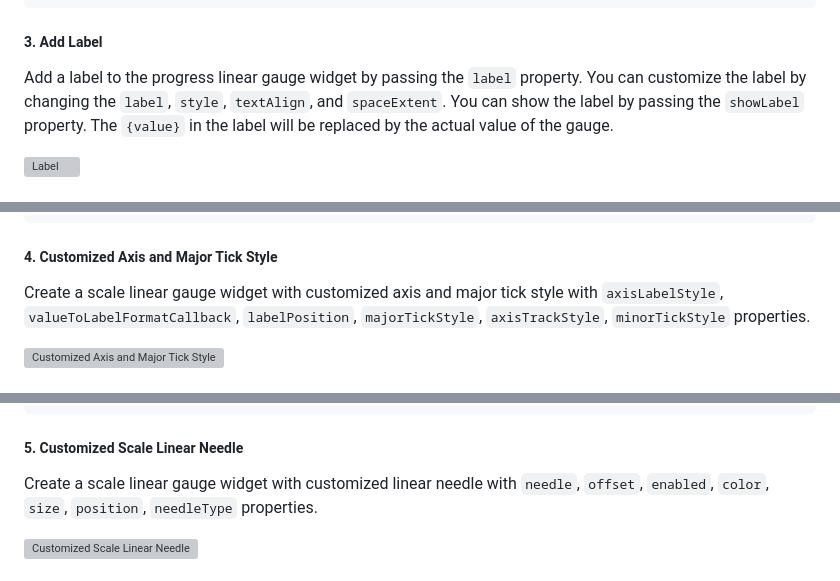
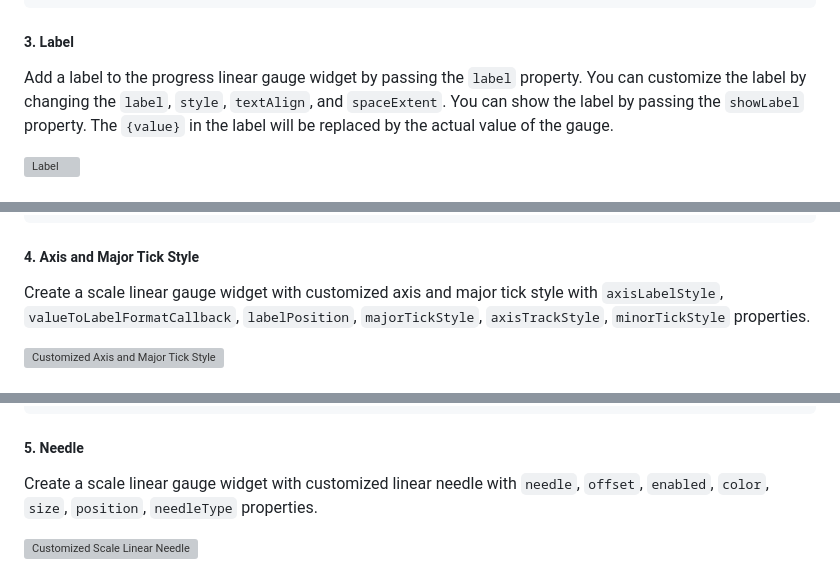
Before and after one commit to GirixCode/girix-code-gauge, a Markdown page: README.md, 3 parts joined by grey strips. Rendered like a GitHub page; grey boxes are pictures that could not be loaded.

````diff
--- a/README.md
+++ b/README.md
@@ -199,7 +199,7 @@ SizedBox(
 )
 ```
 
-##### **3. Add Label**
+##### **3. Label**
 
 Add a label to the progress linear gauge widget by passing the `label` property. You can customize the label by changing the `label`, `style`, `textAlign`, and `spaceExtent`. You can show the label by passing the `showLabel` property. The `{value}` in the label will be replaced by the actual value of the gauge.
 
@@ -381,7 +381,7 @@ GxScaleLinearGauge(
  )
 ```
 
-##### **4. Customized Axis and Major Tick Style**
+##### **4. Axis and Major Tick Style**
 
 Create a scale linear gauge widget with customized axis and major tick style with `axisLabelStyle`, `valueToLabelFormatCallback`, `labelPosition`, `majorTickStyle`, `axisTrackStyle`, `minorTickStyle` properties.
 
@@ -415,7 +415,7 @@ GxScaleLinearGauge(
 )
 ```
 
-##### **5. Customized Scale Linear Needle**
+##### **5. Needle**
 
 Create a scale linear gauge widget with customized linear needle with `needle`, `offset`, `enabled`, `color`, `size`, `position`, `needleType` properties.
 
````
Also changed, not shown: other parts of README.md (+11 -11 lines).
